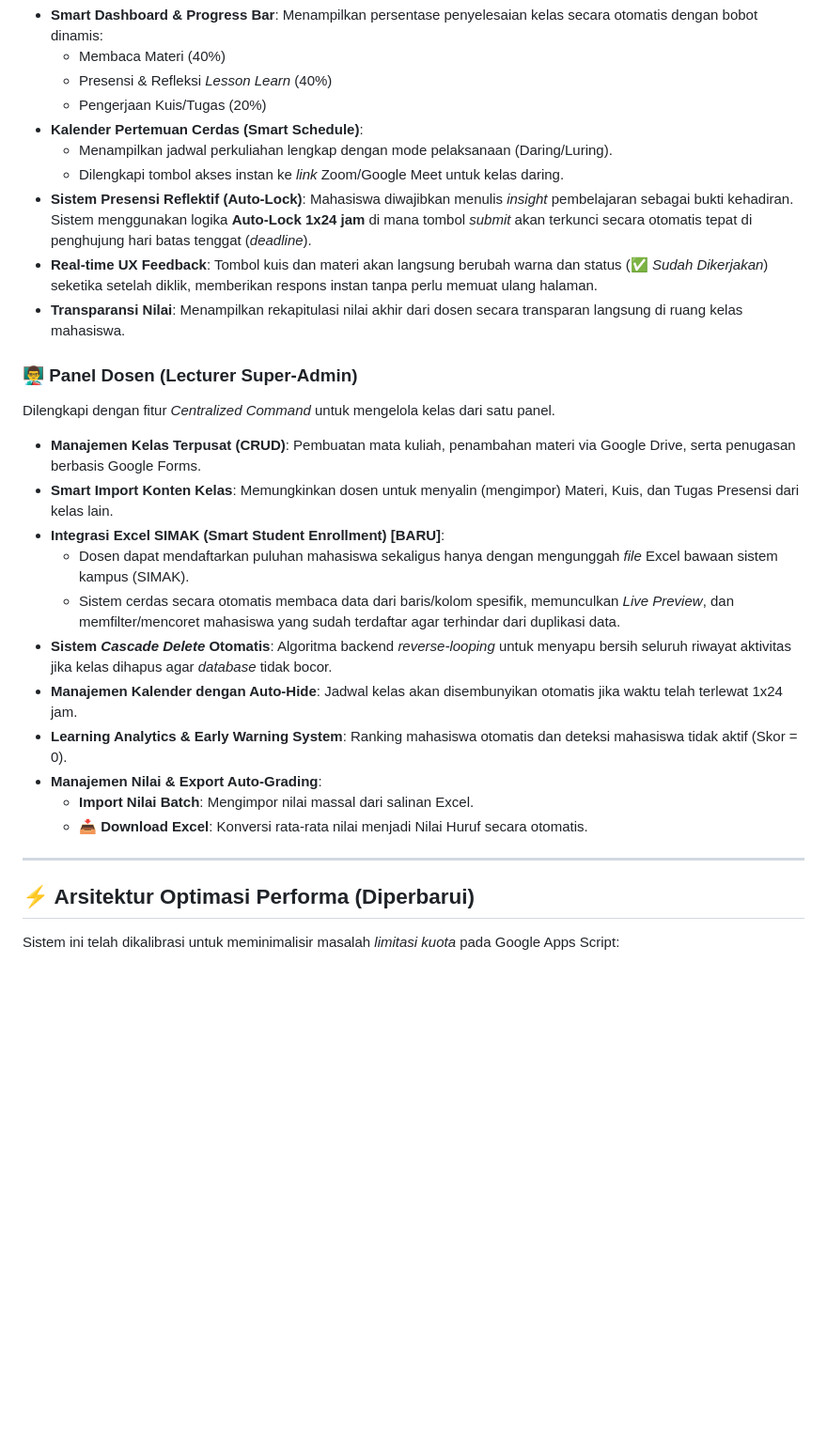
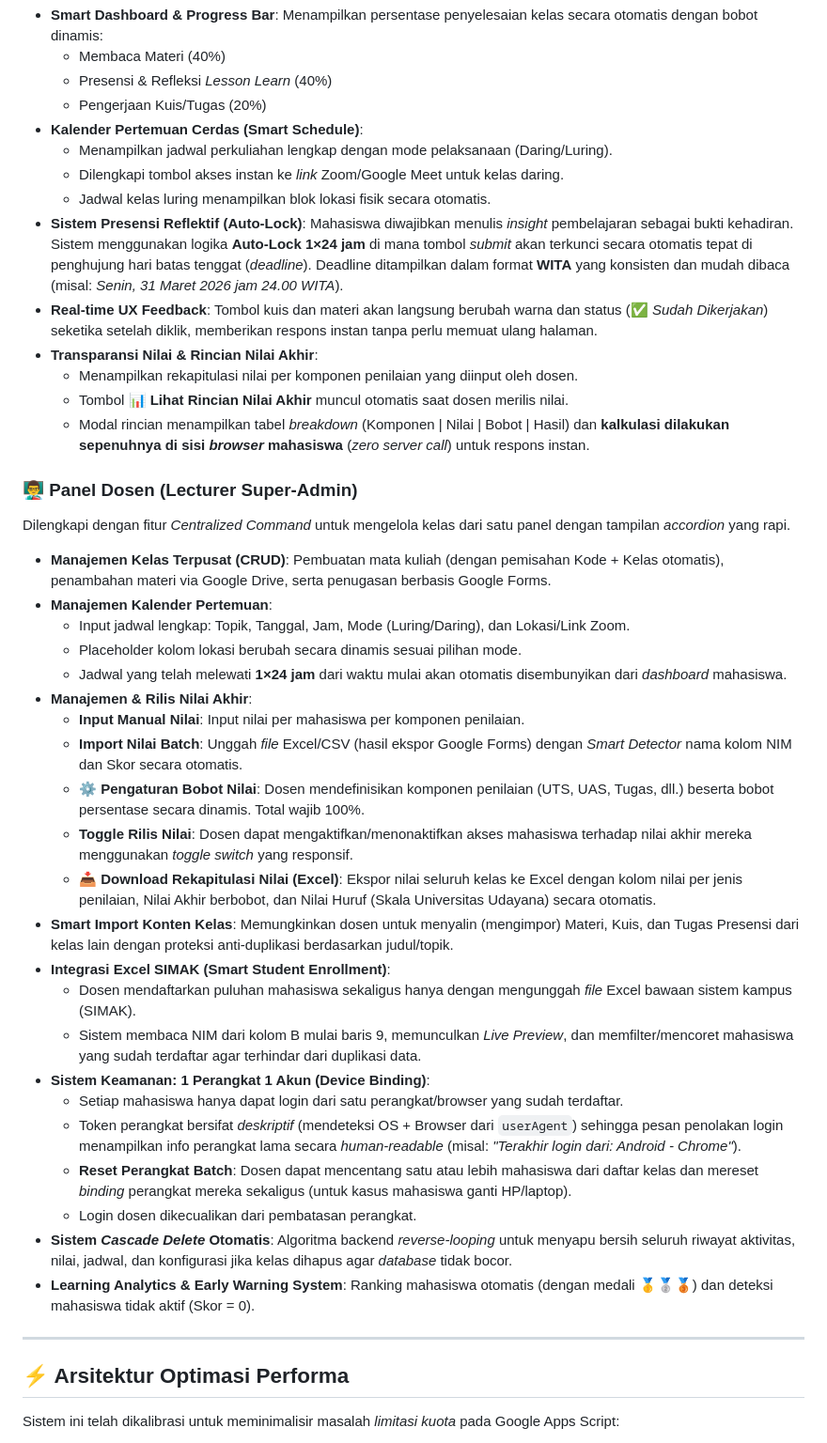
Before and after one commit to arasyadi/aqua-lms, a Markdown page: README.md, the part around one of its changes. Shown at 94% size. GitHub-like rendering; blank space fills up the shorter version.

```diff
--- a/README.md
+++ b/README.md
@@ -19,26 +19,41 @@ Fokus pada antarmuka yang intuitif dan *gamification* untuk meningkatkan motivas
 * **Kalender Pertemuan Cerdas (Smart Schedule)**:
   * Menampilkan jadwal perkuliahan lengkap dengan mode pelaksanaan (Daring/Luring).
   * Dilengkapi tombol akses instan ke *link* Zoom/Google Meet untuk kelas daring.
-* **Sistem Presensi Reflektif (Auto-Lock)**: Mahasiswa diwajibkan menulis *insight* pembelajaran sebagai bukti kehadiran. Sistem menggunakan logika **Auto-Lock 1x24 jam** di mana tombol *submit* akan terkunci secara otomatis tepat di penghujung hari batas tenggat (*deadline*).
+  * Jadwal kelas luring menampilkan blok lokasi fisik secara otomatis.
+* **Sistem Presensi Reflektif (Auto-Lock)**: Mahasiswa diwajibkan menulis *insight* pembelajaran sebagai bukti kehadiran. Sistem menggunakan logika **Auto-Lock 1×24 jam** di mana tombol *submit* akan terkunci secara otomatis tepat di penghujung hari batas tenggat (*deadline*). Deadline ditampilkan dalam format **WITA** yang konsisten dan mudah dibaca (misal: *Senin, 31 Maret 2026 jam 24.00 WITA*).
 * **Real-time UX Feedback**: Tombol kuis dan materi akan langsung berubah warna dan status (✅ *Sudah Dikerjakan*) seketika setelah diklik, memberikan respons instan tanpa perlu memuat ulang halaman.
-* **Transparansi Nilai**: Menampilkan rekapitulasi nilai akhir dari dosen secara transparan langsung di ruang kelas mahasiswa.
+* **Transparansi Nilai & Rincian Nilai Akhir**:
+  * Menampilkan rekapitulasi nilai per komponen penilaian yang diinput oleh dosen.
+  * Tombol **📊 Lihat Rincian Nilai Akhir** muncul otomatis saat dosen merilis nilai.
+  * Modal rincian menampilkan tabel *breakdown* (Komponen | Nilai | Bobot | Hasil) dan **kalkulasi dilakukan sepenuhnya di sisi *browser* mahasiswa** (*zero server call*) untuk respons instan.
 
 ### 👨‍🏫 Panel Dosen (Lecturer Super-Admin)
-Dilengkapi dengan fitur *Centralized Command* untuk mengelola kelas dari satu panel.
-* **Manajemen Kelas Terpusat (CRUD)**: Pembuatan mata kuliah, penambahan materi via Google Drive, serta penugasan berbasis Google Forms.
-* **Smart Import Konten Kelas**: Memungkinkan dosen untuk menyalin (mengimpor) Materi, Kuis, dan Tugas Presensi dari kelas lain.
-* **Integrasi Excel SIMAK (Smart Student Enrollment) [BARU]**:
-  * Dosen dapat mendaftarkan puluhan mahasiswa sekaligus hanya dengan mengunggah *file* Excel bawaan sistem kampus (SIMAK).
-  * Sistem cerdas secara otomatis membaca data dari baris/kolom spesifik, memunculkan *Live Preview*, dan memfilter/mencoret mahasiswa yang sudah terdaftar agar terhindar dari duplikasi data.
-* **Sistem *Cascade Delete* Otomatis**: Algoritma backend *reverse-looping* untuk menyapu bersih seluruh riwayat aktivitas jika kelas dihapus agar *database* tidak bocor.
-* **Manajemen Kalender dengan Auto-Hide**: Jadwal kelas akan disembunyikan otomatis jika waktu telah terlewat 1x24 jam.
-* **Learning Analytics & Early Warning System**: Ranking mahasiswa otomatis dan deteksi mahasiswa tidak aktif (Skor = 0).
-* **Manajemen Nilai & Export Auto-Grading**:
-  * **Import Nilai Batch**: Mengimpor nilai massal dari salinan Excel.
-  * **📥 Download Excel**: Konversi rata-rata nilai menjadi Nilai Huruf secara otomatis.
+Dilengkapi dengan fitur *Centralized Command* untuk mengelola kelas dari satu panel dengan tampilan *accordion* yang rapi.
+* **Manajemen Kelas Terpusat (CRUD)**: Pembuatan mata kuliah (dengan pemisahan Kode + Kelas otomatis), penambahan materi via Google Drive, serta penugasan berbasis Google Forms.
+* **Manajemen Kalender Pertemuan**:
+  * Input jadwal lengkap: Topik, Tanggal, Jam, Mode (Luring/Daring), dan Lokasi/Link Zoom.
+  * Placeholder kolom lokasi berubah secara dinamis sesuai pilihan mode.
+  * Jadwal yang telah melewati **1×24 jam** dari waktu mulai akan otomatis disembunyikan dari *dashboard* mahasiswa.
+* **Manajemen & Rilis Nilai Akhir**:
+  * **Input Manual Nilai**: Input nilai per mahasiswa per komponen penilaian.
+  * **Import Nilai Batch**: Unggah *file* Excel/CSV (hasil ekspor Google Forms) dengan *Smart Detector* nama kolom NIM dan Skor secara otomatis.
+  * **⚙️ Pengaturan Bobot Nilai**: Dosen mendefinisikan komponen penilaian (UTS, UAS, Tugas, dll.) beserta bobot persentase secara dinamis. Total wajib 100%.
+  * **Toggle Rilis Nilai**: Dosen dapat mengaktifkan/menonaktifkan akses mahasiswa terhadap nilai akhir mereka menggunakan *toggle switch* yang responsif.
+  * **📥 Download Rekapitulasi Nilai (Excel)**: Ekspor nilai seluruh kelas ke Excel dengan kolom nilai per jenis penilaian, Nilai Akhir berbobot, dan Nilai Huruf (Skala Universitas Udayana) secara otomatis.
+* **Smart Import Konten Kelas**: Memungkinkan dosen untuk menyalin (mengimpor) Materi, Kuis, dan Tugas Presensi dari kelas lain dengan proteksi anti-duplikasi berdasarkan judul/topik.
+* **Integrasi Excel SIMAK (Smart Student Enrollment)**:
+  * Dosen mendaftarkan puluhan mahasiswa sekaligus hanya dengan mengunggah *file* Excel bawaan sistem kampus (SIMAK).
+  * Sistem membaca NIM dari kolom B mulai baris 9, memunculkan *Live Preview*, dan memfilter/mencoret mahasiswa yang sudah terdaftar agar terhindar dari duplikasi data.
+* **Sistem Keamanan: 1 Perangkat 1 Akun (Device Binding)**:
+  * Setiap mahasiswa hanya dapat login dari satu perangkat/browser yang sudah terdaftar.
+  * Token perangkat bersifat *deskriptif* (mendeteksi OS + Browser dari `userAgent`) sehingga pesan penolakan login menampilkan info perangkat lama secara *human-readable* (misal: *"Terakhir login dari: Android - Chrome"*).
+  * **Reset Perangkat Batch**: Dosen dapat mencentang satu atau lebih mahasiswa dari daftar kelas dan mereset *binding* perangkat mereka sekaligus (untuk kasus mahasiswa ganti HP/laptop).
+  * Login dosen dikecualikan dari pembatasan perangkat.
+* **Sistem *Cascade Delete* Otomatis**: Algoritma backend *reverse-looping* untuk menyapu bersih seluruh riwayat aktivitas, nilai, jadwal, dan konfigurasi jika kelas dihapus agar *database* tidak bocor.
+* **Learning Analytics & Early Warning System**: Ranking mahasiswa otomatis (dengan medali 🥇🥈🥉) dan deteksi mahasiswa tidak aktif (Skor = 0).
 
 ---
 
-## ⚡ Arsitektur Optimasi Performa (Diperbarui)
+## ⚡ Arsitektur Optimasi Performa
 
 Sistem ini telah dikalibrasi untuk meminimalisir masalah *limitasi kuota* pada Google Apps Script:
```
Also changed, not shown: other parts of README.md (+42 -21 lines).
